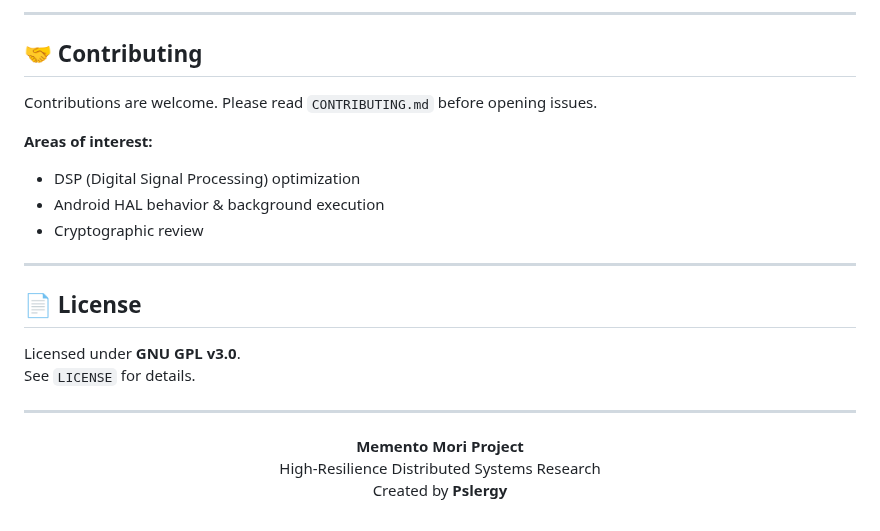
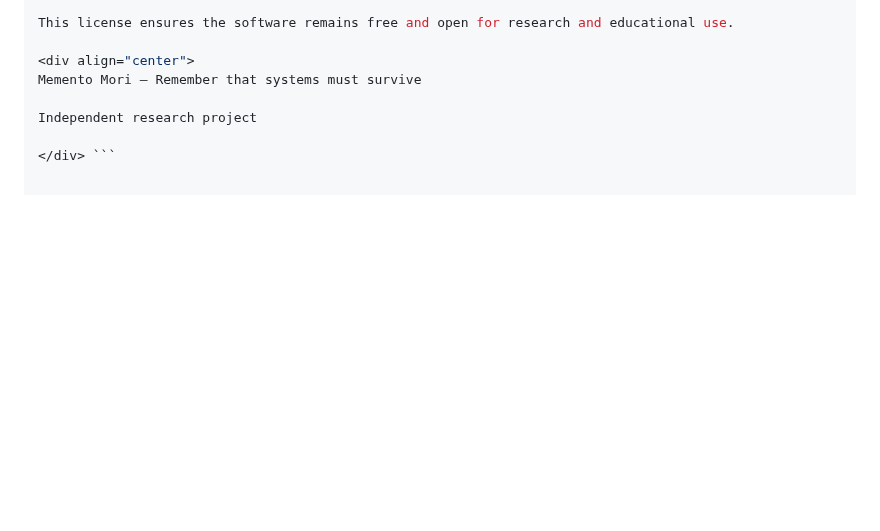
Before and after one commit to pslergy/memento-mori-app, a Markdown page: README.md, the part around one of its changes. Rendered like a GitHub page; blank space fills up the shorter version.

````diff
--- a/README.md
+++ b/README.md
@@ -153,27 +123,8 @@ You can sponsor the hardware research directly via GitHub:
----
-
-## 🤝 Contributing
-
-Contributions are welcome. Please read `CONTRIBUTING.md` before opening issues.
-
-**Areas of interest:**
-- DSP (Digital Signal Processing) optimization
-- Android HAL behavior & background execution
-- Cryptographic review
-
----
-
-## 📄 License
-
-Licensed under **GNU GPL v3.0**.
-See `LICENSE` for details.
-
----
+This license ensures the software remains free and open for research and educational use.
 
 <div align="center">
+Memento Mori — Remember that systems must survive
 
-**Memento Mori Project**
-High-Resilience Distributed Systems Research
-Created by **Pslergy**
+Independent research project
 
-</div>
+</div> ```
````
Also changed, not shown: other parts of README.md (+62 -92 lines).
